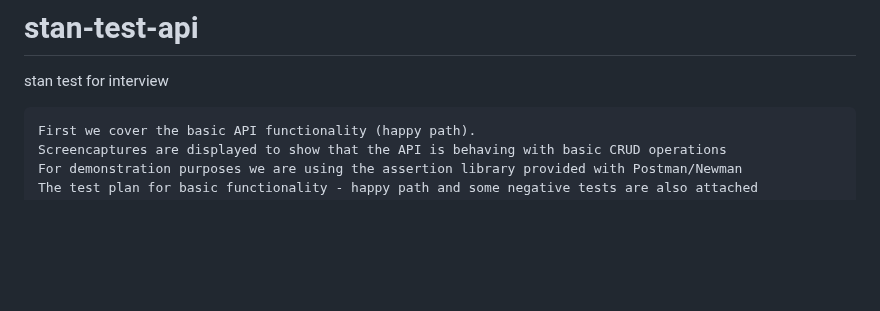
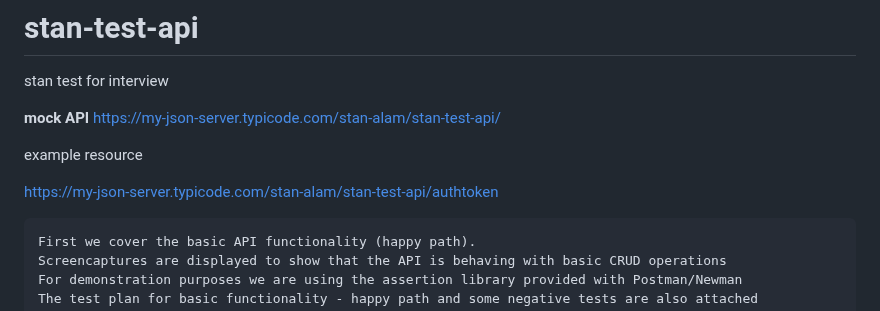
Before and after one commit to stan-alam/stan-test-api, a Markdown page: README.md, the part around the change. Drawn GitHub-style; blank space fills up the shorter version.

Commit message:
added to README for test plan

````diff
--- a/README.md
+++ b/README.md
@@ -1,5 +1,13 @@
 # stan-test-api
 stan test for interview
+
+**mock API**
+https://my-json-server.typicode.com/stan-alam/stan-test-api/
+
+example resource
+
+https://my-json-server.typicode.com/stan-alam/stan-test-api/authtoken
+
 
 ```text
 First we cover the basic API functionality (happy path).
````
